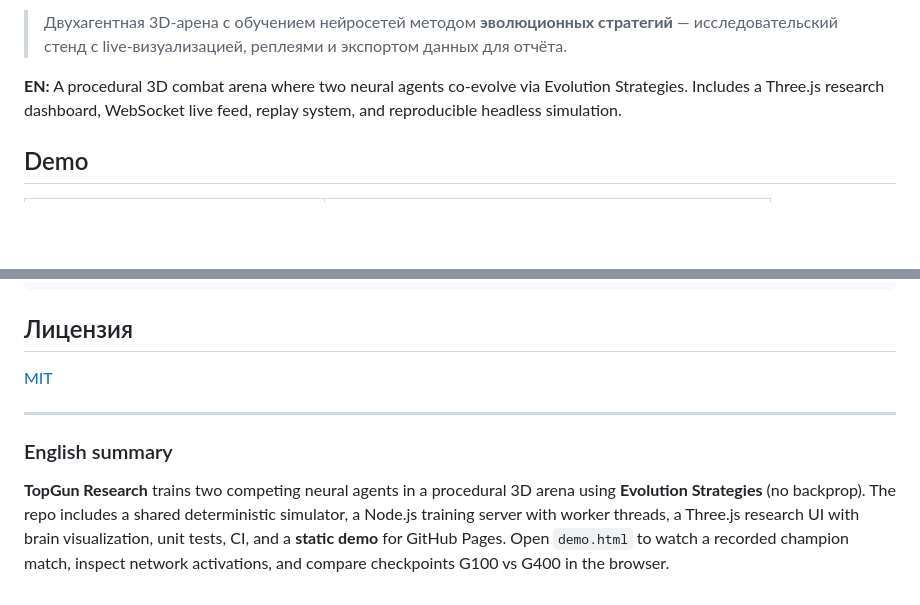
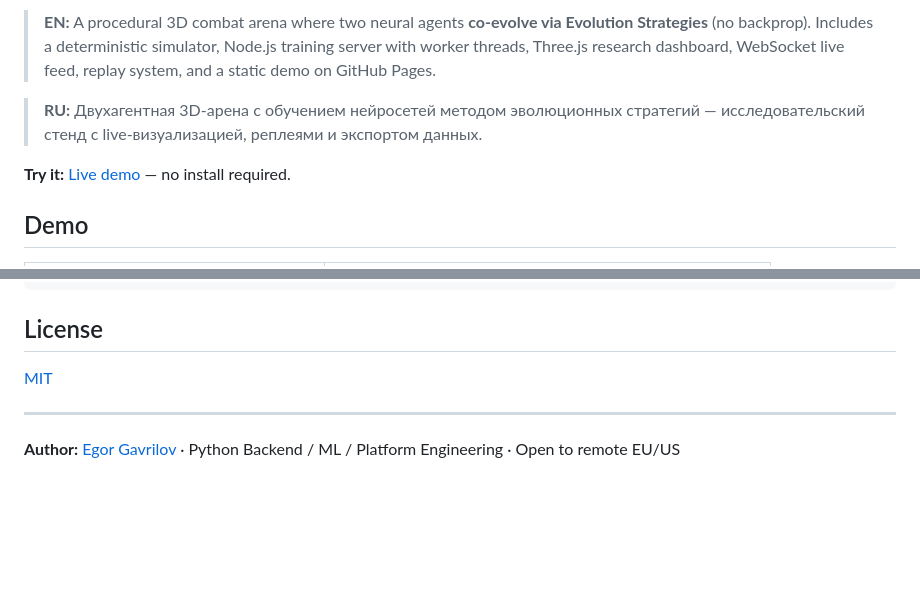
Before and after one commit to GavrilovEgorOf/topgun-research, a Markdown page: README.md, 2 parts joined by grey strips. Drawn GitHub-style; blank space fills up the shorter version.

Commit message:
Polish README: English-first, demo badge, author link

````diff
--- a/README.md
+++ b/README.md
@@ -4,7 +6,9 @@
 
-> Двухагентная 3D-арена с обучением нейросетей методом **эволюционных стратегий** — исследовательский стенд с live-визуализацией, реплеями и экспортом данных для отчёта.
+> **EN:** A procedural 3D combat arena where two neural agents **co-evolve via Evolution Strategies** (no backprop). Includes a deterministic simulator, Node.js training server with worker threads, Three.js research dashboard, WebSocket live feed, replay system, and a static demo on GitHub Pages.
 
-**EN:** A procedural 3D combat arena where two neural agents co-evolve via Evolution Strategies. Includes a Three.js research dashboard, WebSocket live feed, replay system, and reproducible headless simulation.
+> **RU:** Двухагентная 3D-арена с обучением нейросетей методом эволюционных стратегий — исследовательский стенд с live-визуализацией, реплеями и экспортом данных.
+
+**Try it:** [Live demo](https://gavrilovegorof.github.io/topgun-research/demo.html) — no install required.
 
 ## Demo
 
@@ -154,12 +158,10 @@ TopGun/
 └── research.html     # Полный стенд
 ```
 
-## Лицензия
+## License
 
 [MIT](LICENSE)
 
 ---
 
-### English summary
-
-**TopGun Research** trains two competing neural agents in a procedural 3D arena using **Evolution Strategies** (no backprop). The repo includes a shared deterministic simulator, a Node.js training server with worker threads, a Three.js research UI with brain visualization, unit tests, CI, and a **static demo** for GitHub Pages. Open `demo.html` to watch a recorded champion match, inspect network activations, and compare checkpoints G100 vs G400 in the browser.
+**Author:** [Egor Gavrilov](https://github.com/GavrilovEgorOf) · Python Backend / ML / Platform Engineering · Open to remote EU/US
````
Also changed, not shown: other parts of README.md (+2 -0 lines).
